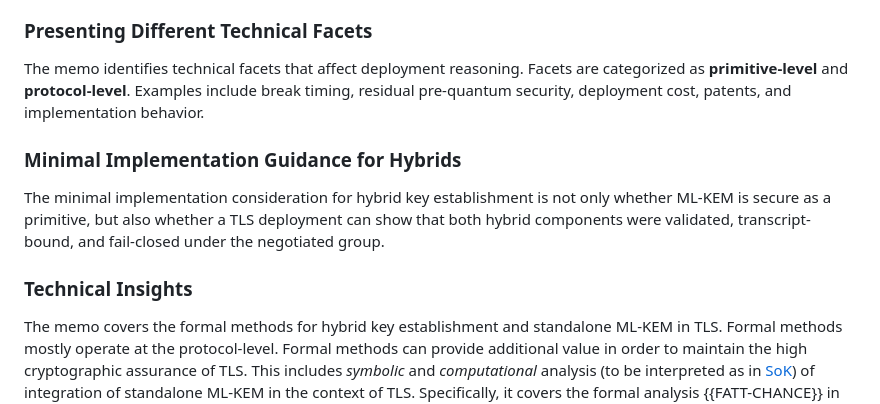
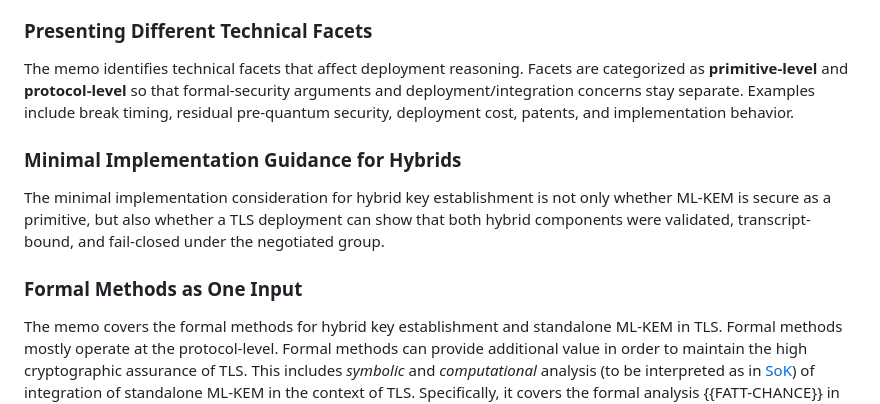
Before and after one commit to muhammad-usama-sardar/risks-of-mlkem, a Markdown page: draft-usama-tls-risks-of-mlkem.md, the part around the change. Rendered like a GitHub page.

Commit message:
Clarify primitive/protocol framing in #11 text

```diff
--- a/draft-usama-tls-risks-of-mlkem.md
+++ b/draft-usama-tls-risks-of-mlkem.md
@@ -77,7 +77,8 @@ The memo serves three objectives:
 ### Presenting Different Technical Facets
 
 The memo identifies technical facets that affect deployment reasoning.
-Facets are categorized as **primitive-level** and **protocol-level**.
+Facets are categorized as **primitive-level** and **protocol-level** so that
+formal-security arguments and deployment/integration concerns stay separate.
 Examples include break timing, residual pre-quantum security, deployment cost, patents, and implementation behavior.
 
 ### Minimal Implementation Guidance for Hybrids
@@ -86,7 +87,7 @@ primitive, but also whether a TLS deployment can show that both hybrid
 components were validated, transcript-bound, and fail-closed under the
 negotiated group.
 
-### Technical Insights
+### Formal Methods as One Input
 
 The memo covers the formal methods for hybrid key establishment and standalone ML-KEM in TLS.
 Formal methods mostly operate at the protocol-level.
```
